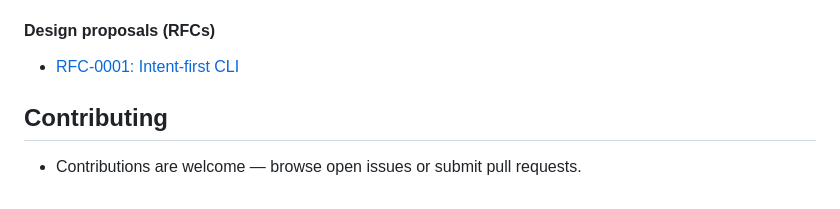
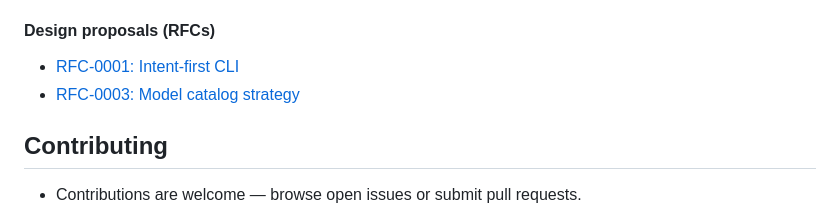
Before and after one commit to cogfoundry-labs/loomloom, a Markdown page: README.md, the part around the change. Drawn GitHub-style.

```diff
--- a/README.md
+++ b/README.md
@@ -202,6 +202,7 @@ We are developing a collection of open-source SkillBot examples to demonstrate h
 #### Design proposals (RFCs)
 
 - [RFC-0001: Intent-first CLI](docs/rfc/0001-intent-first-cli.md)
+- [RFC-0003: Model catalog strategy](docs/rfc/0003-model-catalog-strategy.md)
 
 ## Contributing
 
```
Also changed, not shown: docs/rfc/0003-model-catalog-strategy.md (added, +536 -0 lines).
